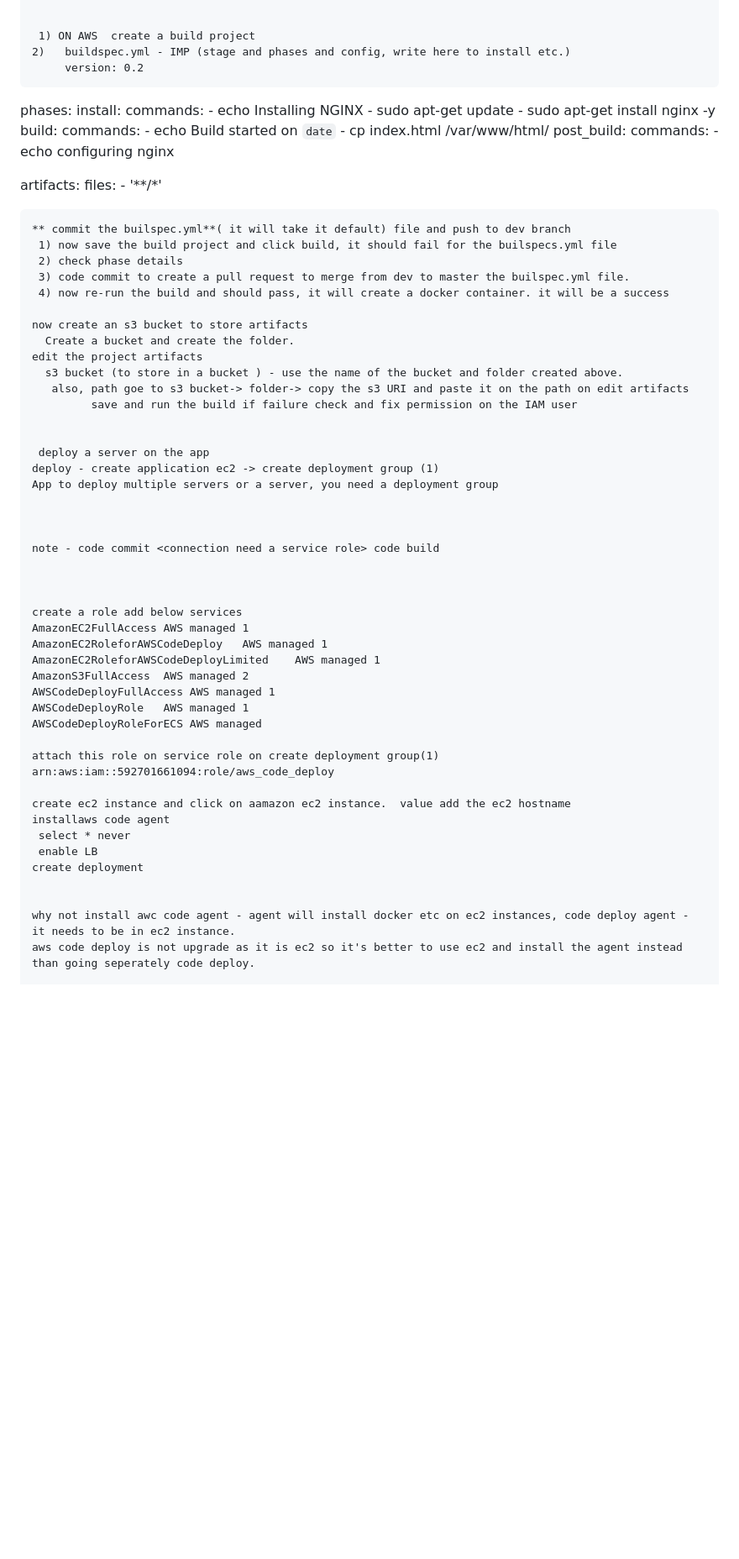
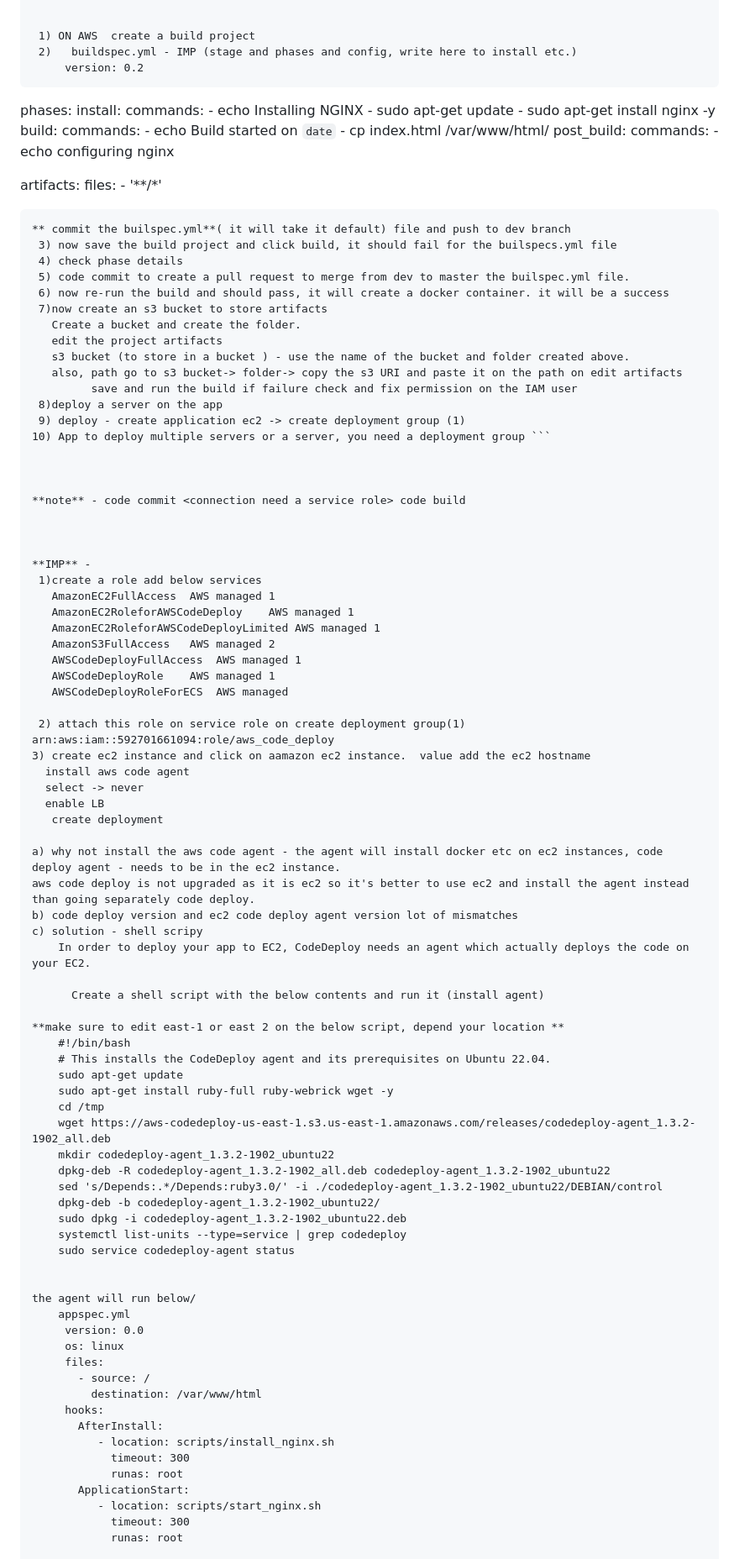
Before and after one commit to kneerose-cyber/devops, a Markdown page: aws/aws_cid/aws_ci_cd_pipeline.md, the part around one of its changes. Shown at 84% size. GitHub-like rendering; blank space fills up the shorter version.

````diff
--- a/aws/aws_cid/aws_ci_cd_pipeline.md
+++ b/aws/aws_cid/aws_ci_cd_pipeline.md
@@ -28,7 +28,7 @@
 
 
  1) ON AWS  create a build project
-2)   buildspec.yml - IMP (stage and phases and config, write here to install etc.)
+ 2)   buildspec.yml - IMP (stage and phases and config, write here to install etc.)
      version: 0.2
 ```
 phases:
@@ -50,47 +50,81 @@ artifacts:
     - '**/*'
 ```
 ** commit the builspec.yml**( it will take it default) file and push to dev branch
- 1) now save the build project and click build, it should fail for the builspecs.yml file
- 2) check phase details
- 3) code commit to create a pull request to merge from dev to master the builspec.yml file.
- 4) now re-run the build and should pass, it will create a docker container. it will be a success
-
-now create an s3 bucket to store artifacts
-  Create a bucket and create the folder.
-edit the project artifacts
-  s3 bucket (to store in a bucket ) - use the name of the bucket and folder created above.
-   also, path goe to s3 bucket-> folder-> copy the s3 URI and paste it on the path on edit artifacts
+ 3) now save the build project and click build, it should fail for the builspecs.yml file
+ 4) check phase details
+ 5) code commit to create a pull request to merge from dev to master the builspec.yml file.
+ 6) now re-run the build and should pass, it will create a docker container. it will be a success
+ 7)now create an s3 bucket to store artifacts
+   Create a bucket and create the folder.
+   edit the project artifacts
+   s3 bucket (to store in a bucket ) - use the name of the bucket and folder created above.
+   also, path go to s3 bucket-> folder-> copy the s3 URI and paste it on the path on edit artifacts
          save and run the build if failure check and fix permission on the IAM user
-
-
- deploy a server on the app
-deploy - create application ec2 -> create deployment group (1)
-App to deploy multiple servers or a server, you need a deployment group
+ 8)deploy a server on the app
+ 9) deploy - create application ec2 -> create deployment group (1)
+10) App to deploy multiple servers or a server, you need a deployment group ```
 
 
 
-note - code commit <connection need a service role> code build
+**note** - code commit <connection need a service role> code build
 
 
 
-create a role add below services
-AmazonEC2FullAccess	AWS managed	1
-AmazonEC2RoleforAWSCodeDeploy	AWS managed	1
-AmazonEC2RoleforAWSCodeDeployLimited	AWS managed	1
-AmazonS3FullAccess	AWS managed	2
-AWSCodeDeployFullAccess	AWS managed	1
-AWSCodeDeployRole	AWS managed	1
-AWSCodeDeployRoleForECS	AWS managed
+**IMP** -
+ 1)create a role add below services
+   AmazonEC2FullAccess	AWS managed	1
+   AmazonEC2RoleforAWSCodeDeploy	AWS managed	1
+   AmazonEC2RoleforAWSCodeDeployLimited	AWS managed	1
+   AmazonS3FullAccess	AWS managed	2
+   AWSCodeDeployFullAccess	AWS managed	1
+   AWSCodeDeployRole	AWS managed	1
+   AWSCodeDeployRoleForECS	AWS managed
 
-attach this role on service role on create deployment group(1) arn:aws:iam::592701661094:role/aws_code_deploy
+ 2) attach this role on service role on create deployment group(1) arn:aws:iam::592701661094:role/aws_code_deploy
+3) create ec2 instance and click on aamazon ec2 instance.  value add the ec2 hostname
+  install aws code agent
+  select -> never
+  enable LB
+   create deployment
 
-create ec2 instance and click on aamazon ec2 instance.  value add the ec2 hostname
-installaws code agent
- select * never
- enable LB
-create deployment
+a) why not install the aws code agent - the agent will install docker etc on ec2 instances, code deploy agent - needs to be in the ec2 instance.
+aws code deploy is not upgraded as it is ec2 so it's better to use ec2 and install the agent instead than going separately code deploy.
+b) code deploy version and ec2 code deploy agent version lot of mismatches
+c) solution - shell scripy
+    In order to deploy your app to EC2, CodeDeploy needs an agent which actually deploys the code on your EC2.
+
+      Create a shell script with the below contents and run it (install agent)
+
+**make sure to edit east-1 or east 2 on the below script, depend your location **
+    #!/bin/bash
+    # This installs the CodeDeploy agent and its prerequisites on Ubuntu 22.04.
+    sudo apt-get update
+    sudo apt-get install ruby-full ruby-webrick wget -y
+    cd /tmp
+    wget https://aws-codedeploy-us-east-1.s3.us-east-1.amazonaws.com/releases/codedeploy-agent_1.3.2-1902_all.deb
+    mkdir codedeploy-agent_1.3.2-1902_ubuntu22
+    dpkg-deb -R codedeploy-agent_1.3.2-1902_all.deb codedeploy-agent_1.3.2-1902_ubuntu22
+    sed 's/Depends:.*/Depends:ruby3.0/' -i ./codedeploy-agent_1.3.2-1902_ubuntu22/DEBIAN/control
+    dpkg-deb -b codedeploy-agent_1.3.2-1902_ubuntu22/
+    sudo dpkg -i codedeploy-agent_1.3.2-1902_ubuntu22.deb
+    systemctl list-units --type=service | grep codedeploy
+    sudo service codedeploy-agent status
 
 
-why not install awc code agent - agent will install docker etc on ec2 instances, code deploy agent - it needs to be in ec2 instance.
-aws code deploy is not upgrade as it is ec2 so it's better to use ec2 and install the agent instead than going seperately code deploy.
+the agent will run below/
+    appspec.yml
+     version: 0.0
+     os: linux
+     files:
+       - source: /
+         destination: /var/www/html
+     hooks:
+       AfterInstall:
+          - location: scripts/install_nginx.sh
+            timeout: 300
+            runas: root
+       ApplicationStart:
+          - location: scripts/start_nginx.sh
+            timeout: 300
+            runas: root
 
````
Also changed, not shown: other parts of aws/aws_cid/aws_ci_cd_pipeline.md (+16 -74 lines).
